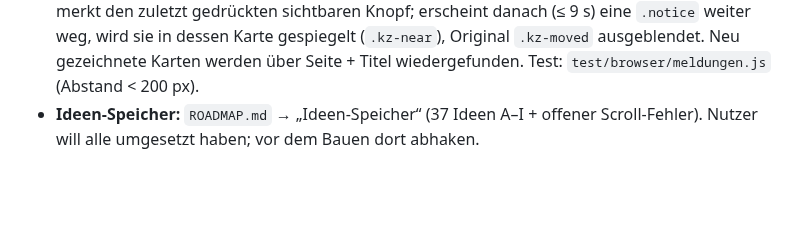
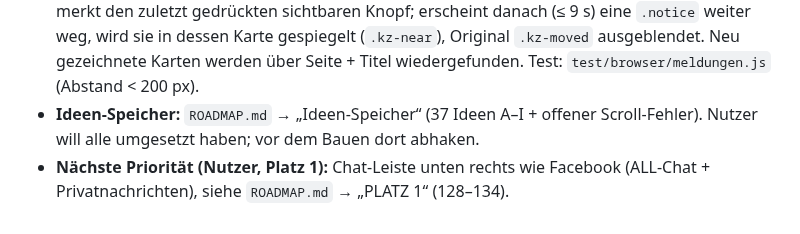
Before and after one commit to JeyJunior12/browsergame-prototyp, a Markdown page: CLAUDE.md, the part around the change. Drawn GitHub-style; blank space fills up the shorter version.

```diff
--- a/CLAUDE.md
+++ b/CLAUDE.md
@@ -68,3 +68,4 @@ Testkonten wurden nach Runde 3 gelöscht (0014) – bei Bedarf neu anlegen. Neue
 - Tests: `supabase/test/test_0015.sh`, `test/browser/runde6.js` (Klicks), `crawl.js` nutzt das neue Menü und die Kartenorte (177 Wege, LEER 0).
 - **Meldungen beim Knopf** (Nutzerwunsch: IMMER beim Fenster der Aktion): `kiez-features.js` merkt den zuletzt gedrückten sichtbaren Knopf; erscheint danach (≤ 9 s) eine `.notice` weiter weg, wird sie in dessen Karte gespiegelt (`.kz-near`), Original `.kz-moved` ausgeblendet. Neu gezeichnete Karten werden über Seite + Titel wiedergefunden. Test: `test/browser/meldungen.js` (Abstand < 200 px).
 - **Ideen-Speicher:** `ROADMAP.md` → „Ideen-Speicher“ (37 Ideen A–I + offener Scroll-Fehler). Nutzer will alle umgesetzt haben; vor dem Bauen dort abhaken.
+- **Nächste Priorität (Nutzer, Platz 1):** Chat-Leiste unten rechts wie Facebook (ALL-Chat + Privatnachrichten), siehe `ROADMAP.md` → „PLATZ 1“ (128–134).
```
Also changed, not shown: ROADMAP.md (+11 -0 lines).
